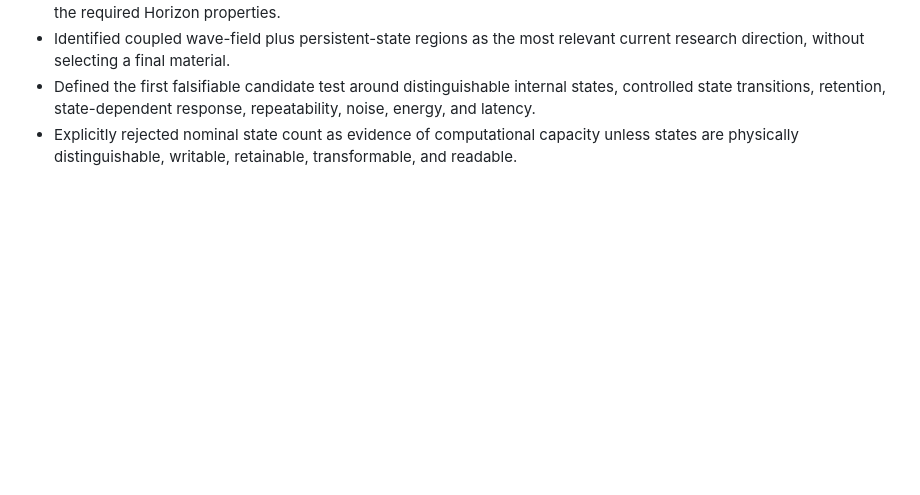
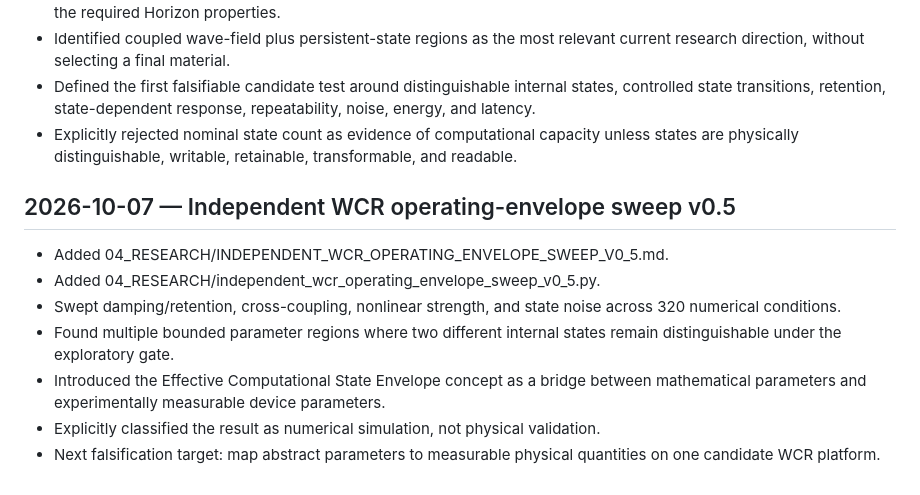
Before and after one commit to mpsprintit-spec/chip-horizon, a Markdown page: CHANGELOG.md, the part around the change. Rendered like a GitHub page; blank space fills up the shorter version.

Commit message:
Record WCR operating-envelope sweep v0.5

```diff
--- a/CHANGELOG.md
+++ b/CHANGELOG.md
@@ -154,3 +154,14 @@
 - Identified coupled wave-field plus persistent-state regions as the most relevant current research direction, without selecting a final material.
 - Defined the first falsifiable candidate test around distinguishable internal states, controlled state transitions, retention, state-dependent response, repeatability, noise, energy, and latency.
 - Explicitly rejected nominal state count as evidence of computational capacity unless states are physically distinguishable, writable, retainable, transformable, and readable.
+
+
+## 2026-10-07 — Independent WCR operating-envelope sweep v0.5
+
+- Added 04_RESEARCH/INDEPENDENT_WCR_OPERATING_ENVELOPE_SWEEP_V0_5.md.
+- Added 04_RESEARCH/independent_wcr_operating_envelope_sweep_v0_5.py.
+- Swept damping/retention, cross-coupling, nonlinear strength, and state noise across 320 numerical conditions.
+- Found multiple bounded parameter regions where two different internal states remain distinguishable under the exploratory gate.
+- Introduced the Effective Computational State Envelope concept as a bridge between mathematical parameters and experimentally measurable device parameters.
+- Explicitly classified the result as numerical simulation, not physical validation.
+- Next falsification target: map abstract parameters to measurable physical quantities on one candidate WCR platform.
```
